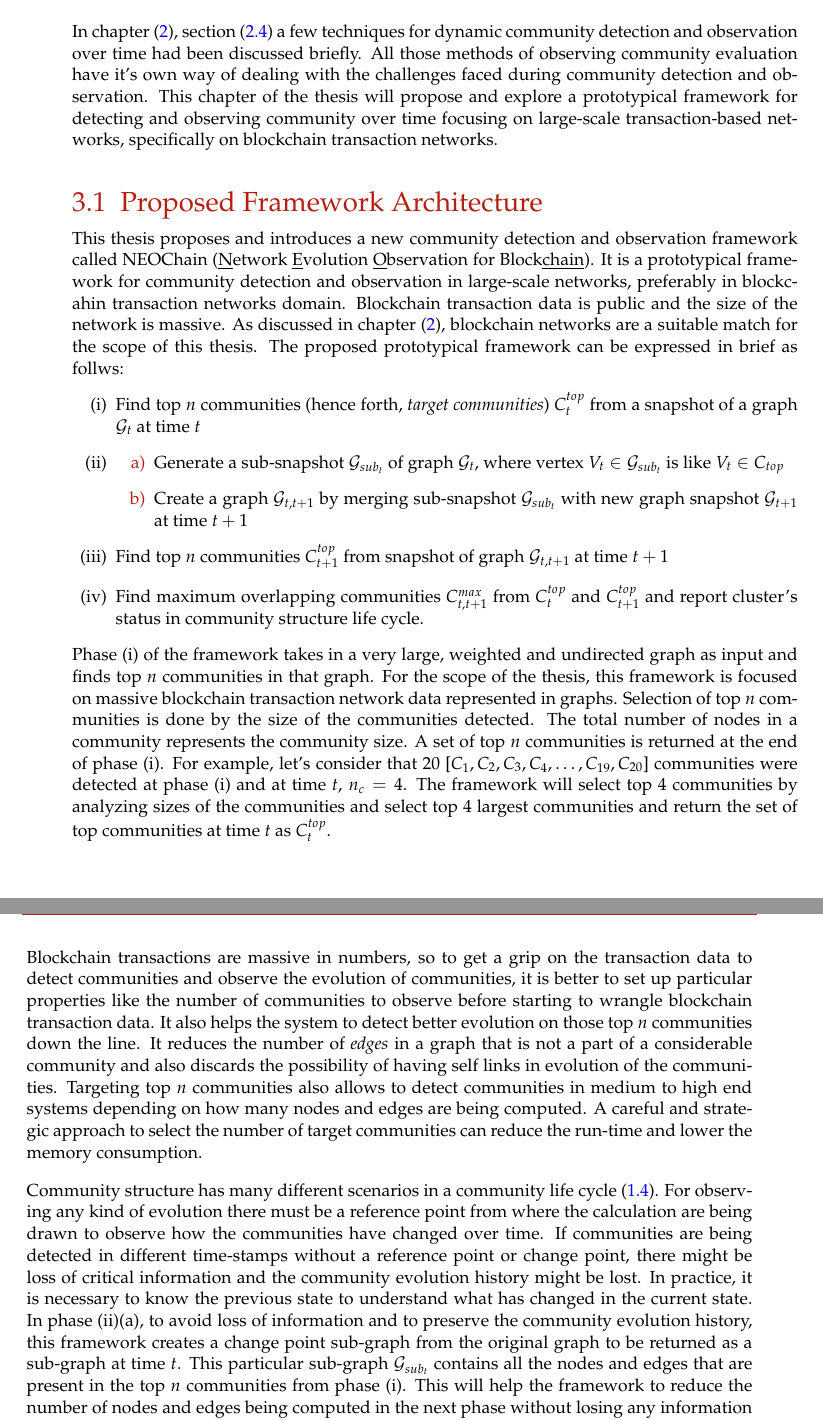
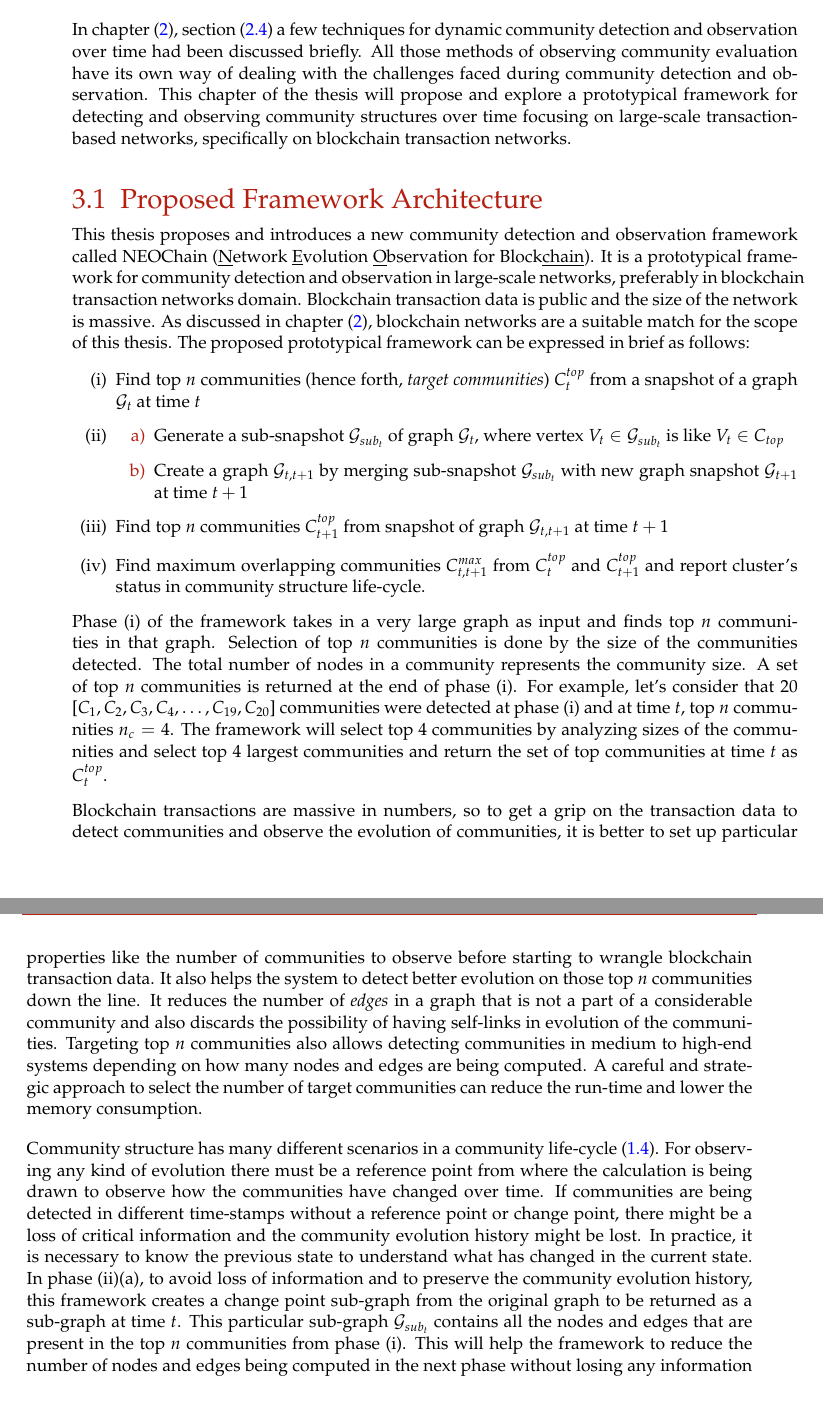
Before and after one commit to dalwar23/master_thesis, a LaTeX thesis (main.tex, which reads content/03_concept_and_design.tex): two parts of pages 45 and 46 of 71, joined at a grey line, cut so that both start at the same text. Compiled offline with pdfLaTeX.

Commit message:
spell checking - chapter 3

```diff
--- a/content/03_concept_and_design.tex
+++ b/content/03_concept_and_design.tex
@@ -1,8 +1,8 @@
 \chapter{Concept and Design}\label{cha:3_concept_and_design}
-In chapter (\ref{cha:2_relatedwork}), section (\ref{sec:dynamic_community_algorithms}) a few techniques for dynamic community detection and observation over time had been discussed briefly. All those methods of observing community evaluation have it's own way of dealing with the challenges faced during community detection and observation. This chapter of the thesis will propose and explore a prototypical framework for detecting and observing community over time focusing on large-scale transaction-based networks, specifically on blockchain transaction networks.
+In chapter (\ref{cha:2_relatedwork}), section (\ref{sec:dynamic_community_algorithms}) a few techniques for dynamic community detection and observation over time had been discussed briefly. All those methods of observing community evaluation have its own way of dealing with the challenges faced during community detection and observation. This chapter of the thesis will propose and explore a prototypical framework for detecting and observing community structures over time focusing on large-scale transaction-based networks, specifically on blockchain transaction networks.
 
 \section{Proposed Framework Architecture}\label{sec:framework}
-This thesis proposes and introduces a new community detection and observation framework called NEOChain (\underline{N}etwork \underline{E}volution \underline{O}bservation for Block\underline{chain}). It is a prototypical framework for community detection and observation in large-scale networks, preferably in blockcahin transaction networks domain. Blockchain transaction data is public and the size of the network is massive. As discussed in chapter (\ref{cha:2_relatedwork}), blockchain networks are a suitable match for the scope of this thesis. The proposed prototypical framework can be expressed in brief as follws:
+This thesis proposes and introduces a new community detection and observation framework called NEOChain (\underline{N}etwork \underline{E}volution \underline{O}bservation for Block\underline{chain}). It is a prototypical framework for community detection and observation in large-scale networks, preferably in blockchain transaction networks domain. Blockchain transaction data is public and the size of the network is massive. As discussed in chapter (\ref{cha:2_relatedwork}), blockchain networks are a suitable match for the scope of this thesis. The proposed prototypical framework can be expressed in brief as follows:
 
 \begin{enumerate}[label=(\roman*)]
 \item Find top $n$ communities (hence forth, \textit{target communities}) $C_t^{top}$ from a snapshot of a graph $\mathcal{G}_t$ at time $t$
@@ -12,12 +12,12 @@ This thesis proposes and introduces a new community detection and observation fr
 	\item Create a graph $\mathcal{G}_{t, t+1}$ by merging sub-snapshot $\mathcal{G}_{sub_{t}}$ with 		new graph snapshot $\mathcal{G}_{t+1}$ at time $t+1$
 \end{enumerate}
 \item Find top $n$ communities $C_{t+1}^{top}$ from snapshot of graph $\mathcal{G}_{t, t+1}$ at time $t+1$
-\item Find maximum overlapping communities $C_{t, t+1}^{max}$ from $C_t^{top}$ and $C_{t+1}^{top}$ and report cluster's status in community structure life cycle.
+\item Find maximum overlapping communities $C_{t, t+1}^{max}$ from $C_t^{top}$ and $C_{t+1}^{top}$ and report cluster's status in community structure life-cycle.
 \end{enumerate}
 
-Phase (i) of the framework takes in a very large, weighted and undirected graph as input and finds top $n$ communities in that graph. For the scope of the thesis, this framework is focused on massive blockchain transaction network data represented in graphs. Selection of top $n$ communities is done by the size of the communities detected. The total number of nodes in a community represents the community size. A set of top $n$ communities is returned at the end of phase (i). For example, let's consider that 20 [$C_1, C_2, C_3, C_4, \ldots , C_{19}, C_{20}$] communities were detected at phase (i) and at time $t$, $n_{c} = 4$. The framework will select top $4$ communities by analyzing sizes of the communities and select top $4$ largest communities and return the set of top communities at time  $t$ as $C_t^{top}$.
+Phase (i) of the framework takes in a very large graph as input and finds top $n$ communities in that graph.  Selection of top $n$ communities is done by the size of the communities detected. The total number of nodes in a community represents the community size. A set of top $n$ communities is returned at the end of phase (i). For example, let's consider that 20 [$C_1, C_2, C_3, C_4, \ldots , C_{19}, C_{20}$] communities were detected at phase (i) and at time $t$, top $n$ communities $n_{c} = 4$. The framework will select top $4$ communities by analyzing sizes of the communities and select top $4$ largest communities and return the set of top communities at time  $t$ as $C_t^{top}$.
 
-Blockchain transactions are massive in numbers, so to get a grip on the transaction data to detect communities and observe the evolution of communities, it is better to set up particular properties like the number of communities to observe before starting to wrangle blockchain transaction data. It also helps the system to detect better evolution on those top $n$ communities down the line. It reduces the number of \textit{edges} in a graph that is not a part of a considerable community and also discards the possibility of having self links in evolution of the communities. Targeting top $n$ communities also allows to detect communities in medium to high end systems depending on how many nodes and edges are being computed. A careful and strategic approach to select the number of target communities can reduce the run-time and lower the memory consumption.
+Blockchain transactions are massive in numbers, so to get a grip on the transaction data to detect communities and observe the evolution of communities, it is better to set up particular properties like the number of communities to observe before starting to wrangle blockchain transaction data. It also helps the system to detect better evolution on those top $n$ communities down the line. It reduces the number of \textit{edges} in a graph that is not a part of a considerable community and also discards the possibility of having self-links in evolution of the communities. Targeting top $n$ communities also allows detecting communities in medium to high-end systems depending on how many nodes and edges are being computed. A careful and strategic approach to select the number of target communities can reduce the run-time and lower the memory consumption.
 
-Community structure has many different scenarios in a community life cycle (\ref{fig:community-evolution}). For observing any kind of evolution there must be a reference point from where the calculation are being drawn to observe how the communities have changed over time. If communities are being detected in different time-stamps without a reference point or change point, there might be loss of critical information and the community evolution history might be lost. In practice, it is necessary to know the previous state to understand what has changed in the current state. In phase (ii)(a), to avoid loss of information and to preserve the community evolution history, this framework creates a change point sub-graph from the original graph to be returned as a sub-graph at time $t$. This particular sub-graph $\mathcal{G}_{sub_{t}}$ contains all the nodes and edges that are present in the top $n$ communities from phase (i). This will help the framework to reduce the number of nodes and edges being computed in the next phase without losing any information for the target communities.
+Community structure has many different scenarios in a community life-cycle (\ref{fig:community-evolution}). For observing any kind of evolution there must be a reference point from where the calculation is being drawn to observe how the communities have changed over time. If communities are being detected in different time-stamps without a reference point or change point, there might be a loss of critical information and the community evolution history might be lost. In practice, it is necessary to know the previous state to understand what has changed in the current state. In phase (ii)(a), to avoid loss of information and to preserve the community evolution history, this framework creates a change point sub-graph from the original graph to be returned as a sub-graph at time $t$. This particular sub-graph $\mathcal{G}_{sub_{t}}$ contains all the nodes and edges that are present in the top $n$ communities from phase (i). This will help the framework to reduce the number of nodes and edges being computed in the next phase without losing any information for the target communities.
 
```
Also changed, not shown: content/03_concept_and_design.tex (8 more changed lines).
